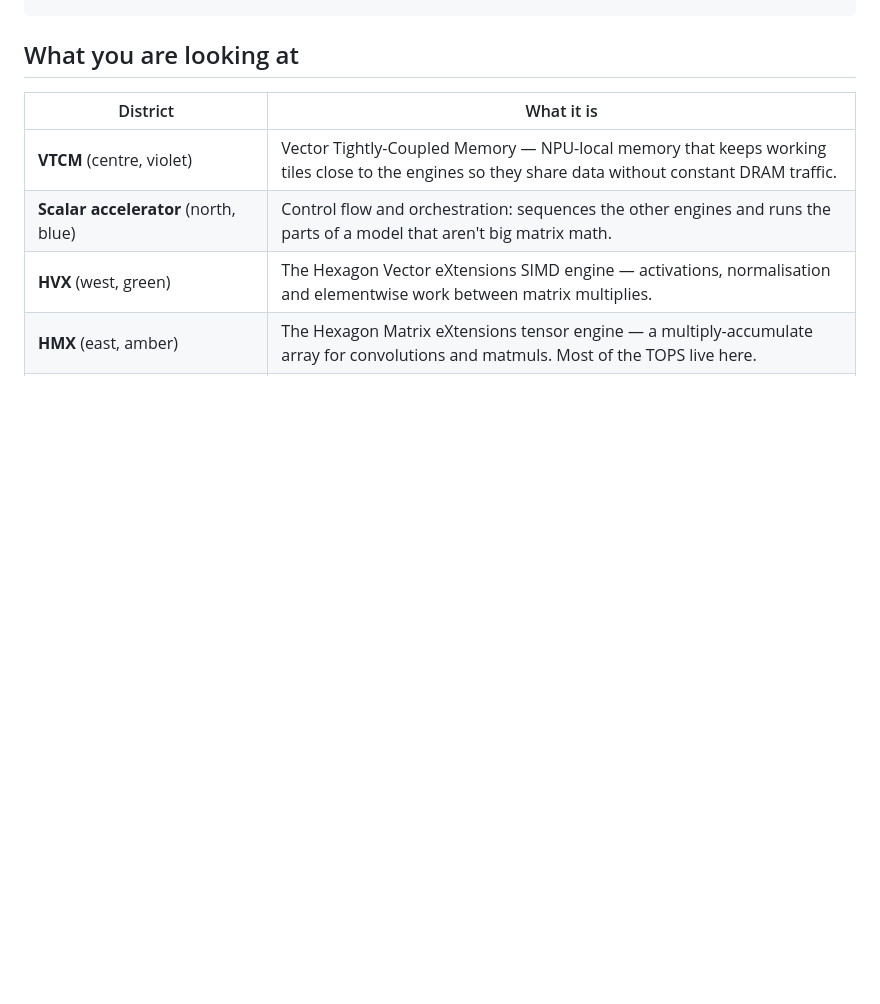
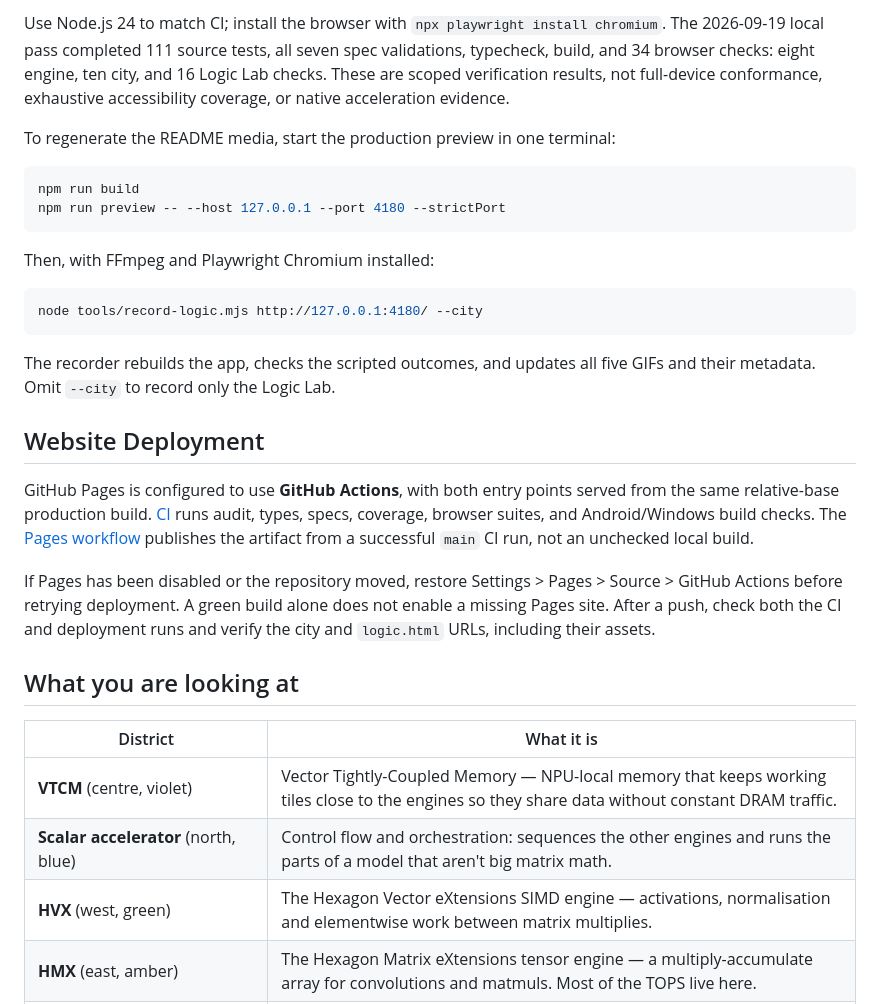
Before and after one commit to eoinjordan/SiliconCity, a Markdown page: README.md, the part around one of its changes. Drawn GitHub-style; blank space fills up the shorter version.

````diff
--- a/README.md
+++ b/README.md
@@ -141,4 +155,39 @@ npm run test:app     # production app tests under a Pages-style subpath
 ```
+
+Use Node.js 24 to match CI; install the browser with `npx playwright install
+chromium`. The 2026-09-19 local pass completed 111 source tests, all seven spec
+validations, typecheck, build, and 34 browser checks: eight engine, ten city, and
+16 Logic Lab checks. These are scoped verification results, not full-device
+conformance, exhaustive accessibility coverage, or native acceleration evidence.
+
+To regenerate the README media, start the production preview in one terminal:
+
+```bash
+npm run build
+npm run preview -- --host 127.0.0.1 --port 4180 --strictPort
+```
+
+Then, with FFmpeg and Playwright Chromium installed:
+
+```bash
+node tools/record-logic.mjs http://127.0.0.1:4180/ --city
+```
+
+The recorder rebuilds the app, checks the scripted outcomes, and updates all
+five GIFs and their metadata. Omit `--city` to record only the Logic Lab.
+
+## Website Deployment
+
+GitHub Pages is configured to use **GitHub Actions**, with both entry points
+served from the same relative-base production build. [CI](.github/workflows/ci.yml)
+runs audit, types, specs, coverage, browser suites, and Android/Windows build
+checks. The [Pages workflow](.github/workflows/deploy.yml) publishes the artifact
+from a successful `main` CI run, not an unchecked local build.
+
+If Pages has been disabled or the repository moved, restore Settings > Pages >
+Source > GitHub Actions before retrying deployment. A green build alone does
+not enable a missing Pages site. After a push, check both the CI and deployment
+runs and verify the city and `logic.html` URLs, including their assets.
 
 ## What you are looking at
 
````
Also changed, not shown: other parts of README.md (+40 -23 lines), docs/logic-lab.md (+4 -2 lines), docs/media/logic-lab.gif, docs/media/workloads.gif, 7 other files.
